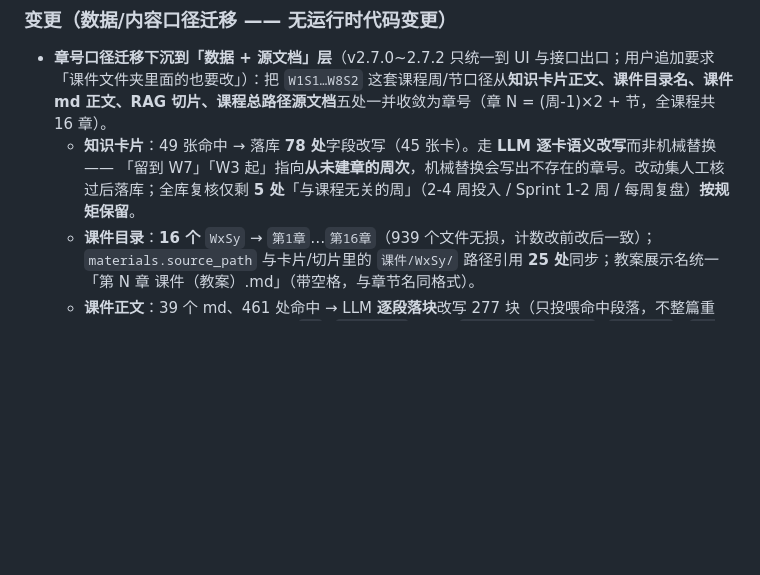
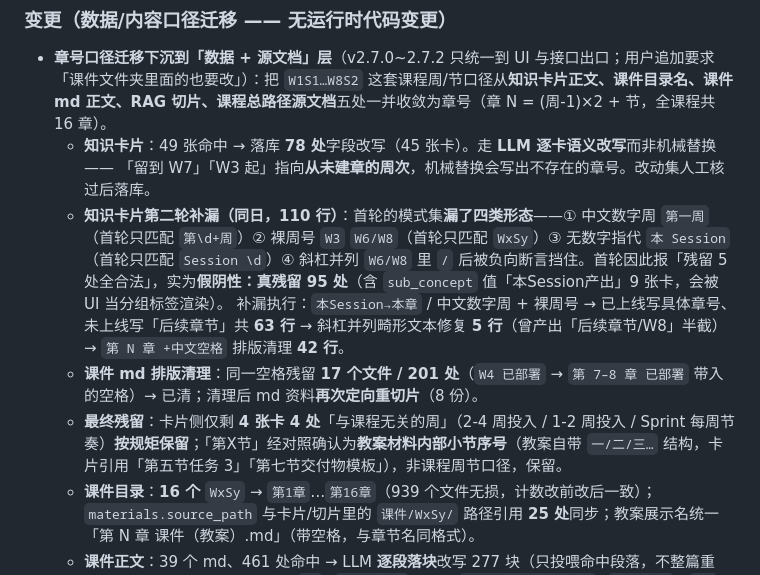
Before and after one commit to xicheng00-create/ai-study-app, a Markdown page: CHANGELOG.md, the part around the change. Drawn GitHub-style; blank space fills up the shorter version.

```diff
--- a/CHANGELOG.md
+++ b/CHANGELOG.md
@@ -4,7 +4,11 @@
 
 ### 变更（数据/内容口径迁移 —— 无运行时代码变更）
 - **章号口径迁移下沉到「数据 + 源文档」层**（v2.7.0~2.7.2 只统一到 UI 与接口出口；用户追加要求「课件文件夹里面的也要改」）：把 `W1S1…W8S2` 这套课程周/节口径从**知识卡片正文、课件目录名、课件 md 正文、RAG 切片、课程总路径源文档**五处一并收敛为章号（章 N = (周-1)×2 + 节，全课程共 16 章）。
-  - **知识卡片**：49 张命中 → 落库 **78 处**字段改写（45 张卡）。走 **LLM 逐卡语义改写**而非机械替换 —— 「留到 W7」「W3 起」指向**从未建章的周次**，机械替换会写出不存在的章号。改动集人工核过后落库；全库复核仅剩 **5 处**「与课程无关的周」（2-4 周投入 / Sprint 1-2 周 / 每周复盘）**按规矩保留**。
+  - **知识卡片**：49 张命中 → 落库 **78 处**字段改写（45 张卡）。走 **LLM 逐卡语义改写**而非机械替换 —— 「留到 W7」「W3 起」指向**从未建章的周次**，机械替换会写出不存在的章号。改动集人工核过后落库。
+  - **知识卡片第二轮补漏（同日，110 行）**：首轮的模式集**漏了四类形态**——① 中文数字周 `第一周`（首轮只匹配 `第\d+周`）② 裸周号 `W3` `W6/W8`（首轮只匹配 `WxSy`）③ 无数字指代 `本 Session`（首轮只匹配 `Session \d`）④ 斜杠并列 `W6/W8` 里 `/` 后被负向断言挡住。首轮因此报「残留 5 处全合法」，实为**假阴性：真残留 95 处**（含 `sub_concept` 值「本Session产出」9 张卡，会被 UI 当分组标签渲染）。
+    补漏执行：`本Session→本章` / 中文数字周 + 裸周号 → 已上线写具体章号、未上线写「后续章节」共 **63 行** → 斜杠并列畸形文本修复 **5 行**（曾产出「后续章节/W8」半截）→ `第 N 章 +中文空格` 排版清理 **42 行**。
+  - **课件 md 排版清理**：同一空格残留 **17 个文件 / 201 处**（`W4 已部署` → `第 7–8 章 已部署` 带入的空格）→ 已清；清理后 md 资料**再次定向重切片**（8 份）。
+  - **最终残留**：卡片侧仅剩 **4 张卡 4 处**「与课程无关的周」（2-4 周投入 / 1-2 周投入 / Sprint 每周节奏）**按规矩保留**；「第X节」经对照确认为**教案材料内部小节序号**（教案自带 `一/二/三…` 结构，卡片引用「第五节任务 3」「第七节交付物模板」），非课程周节口径，保留。
   - **课件目录**：**16 个** `WxSy` → `第1章`…`第16章`（939 个文件无损，计数改前改后一致）；`materials.source_path` 与卡片/切片里的 `课件/WxSy/` 路径引用 **25 处**同步；教案展示名统一「第 N 章 课件（教案）.md」（带空格，与章节名同格式）。
   - **课件正文**：39 个 md、461 处命中 → LLM **逐段落块**改写 277 块（只投喂命中段落，不整篇重写）+ **确定性收尾 250 行**（裸 `W4`→`第 7–8 章`、标题 `第7周 · Session 2`→`第 14 章`、`本 Session`→`本章`、路径 `第2章/材料/` 不带空格）；**教案文件口径残留 0**。领域语义守住不动：高中数学规划模板 30 处、Kraft Heinz「8 周压缩至 8 小时」、Sprint 1-2 周。
   - **RAG 切片**：8 份 md 资料重切片（33 条陈旧切片替换），与盘上正文同源；**md 切片残留 0**（PDF/PPTX 源文件本轮未改，切片不重算，避免无谓 OCR）。
```
Also changed, not shown: Design-Spec-AI学习小组app.md (+5 -1 lines).
